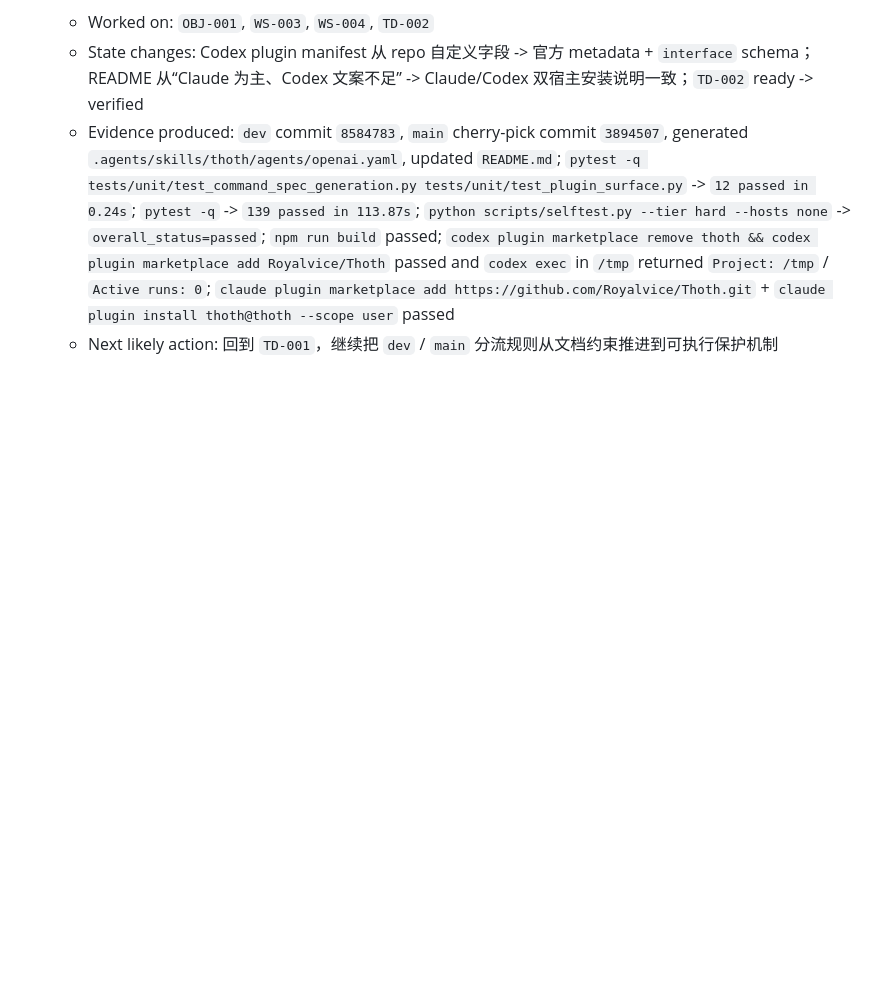
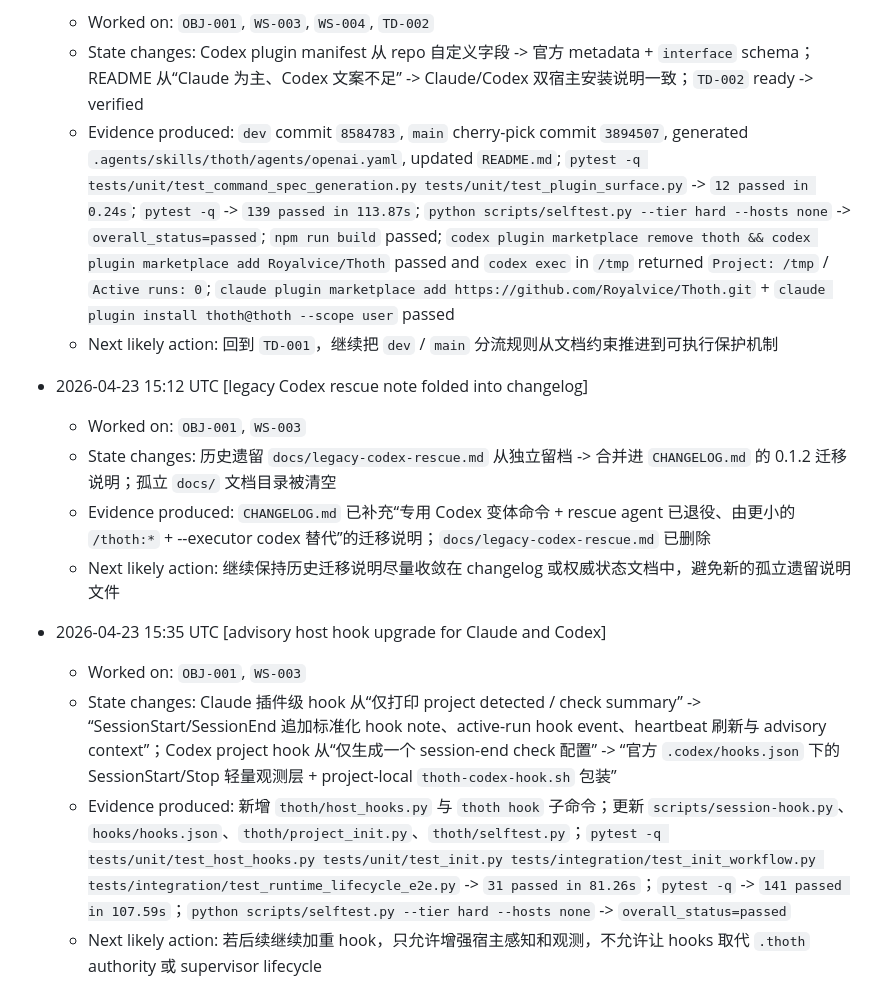
Before and after one commit to SeeleAI/Thoth, a Markdown page: .agent-os/run-log.md, the part around the change. GitHub-like rendering; blank space fills up the shorter version.

Commit message:
Record hook upgrade session

```diff
--- a/.agent-os/run-log.md
+++ b/.agent-os/run-log.md
@@ -55,3 +55,15 @@
   - State changes: Codex plugin manifest 从 repo 自定义字段 -> 官方 metadata + `interface` schema；README 从“Claude 为主、Codex 文案不足” -> Claude/Codex 双宿主安装说明一致；`TD-002` ready -> verified
   - Evidence produced: `dev` commit `8584783`, `main` cherry-pick commit `3894507`, generated `.agents/skills/thoth/agents/openai.yaml`, updated `README.md`; `pytest -q tests/unit/test_command_spec_generation.py tests/unit/test_plugin_surface.py` -> `12 passed in 0.24s`; `pytest -q` -> `139 passed in 113.87s`; `python scripts/selftest.py --tier hard --hosts none` -> `overall_status=passed`; `npm run build` passed; `codex plugin marketplace remove thoth && codex plugin marketplace add Royalvice/Thoth` passed and `codex exec` in `/tmp` returned `Project: /tmp` / `Active runs: 0`; `claude plugin marketplace add https://github.com/Royalvice/Thoth.git` + `claude plugin install thoth@thoth --scope user` passed
   - Next likely action: 回到 `TD-001`，继续把 `dev` / `main` 分流规则从文档约束推进到可执行保护机制
+
+- 2026-04-23 15:12 UTC [legacy Codex rescue note folded into changelog]
+  - Worked on: `OBJ-001`, `WS-003`
+  - State changes: 历史遗留 `docs/legacy-codex-rescue.md` 从独立留档 -> 合并进 `CHANGELOG.md` 的 0.1.2 迁移说明；孤立 `docs/` 文档目录被清空
+  - Evidence produced: `CHANGELOG.md` 已补充“专用 Codex 变体命令 + rescue agent 已退役、由更小的 `/thoth:*` + --executor codex 替代”的迁移说明；`docs/legacy-codex-rescue.md` 已删除
+  - Next likely action: 继续保持历史迁移说明尽量收敛在 changelog 或权威状态文档中，避免新的孤立遗留说明文件
+
+- 2026-04-23 15:35 UTC [advisory host hook upgrade for Claude and Codex]
+  - Worked on: `OBJ-001`, `WS-003`
+  - State changes: Claude 插件级 hook 从“仅打印 project detected / check summary” -> “SessionStart/SessionEnd 追加标准化 hook note、active-run hook event、heartbeat 刷新与 advisory context”；Codex project hook 从“仅生成一个 session-end check 配置” -> “官方 `.codex/hooks.json` 下的 SessionStart/Stop 轻量观测层 + project-local `thoth-codex-hook.sh` 包装”
+  - Evidence produced: 新增 `thoth/host_hooks.py` 与 `thoth hook` 子命令；更新 `scripts/session-hook.py`、`hooks/hooks.json`、`thoth/project_init.py`、`thoth/selftest.py`；`pytest -q tests/unit/test_host_hooks.py tests/unit/test_init.py tests/integration/test_init_workflow.py tests/integration/test_runtime_lifecycle_e2e.py` -> `31 passed in 81.26s`；`pytest -q` -> `141 passed in 107.59s`；`python scripts/selftest.py --tier hard --hosts none` -> `overall_status=passed`
+  - Next likely action: 若后续继续加重 hook，只允许增强宿主感知和观测，不允许让 hooks 取代 `.thoth` authority 或 supervisor lifecycle
```
